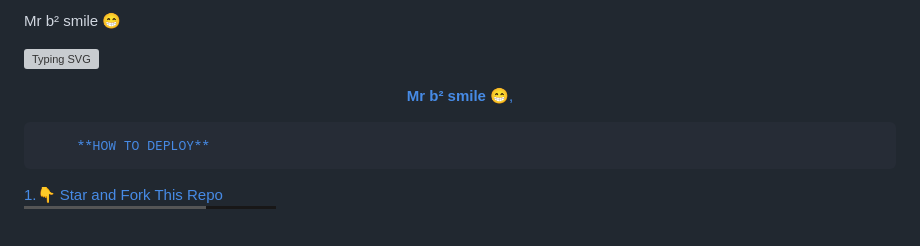
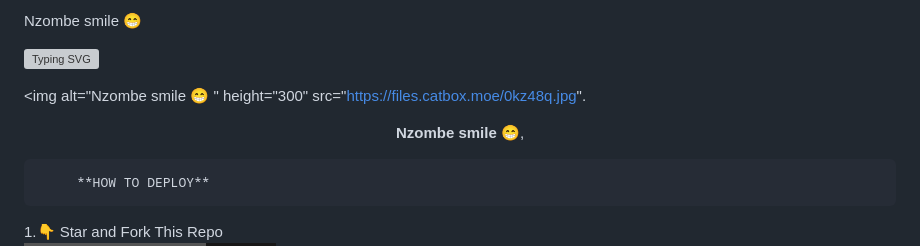
Before and after one commit to tawananzombe33-ai/Nzombe, a Markdown page: README.md, the part around the change. Rendered like a GitHub page; badges without logos; blank space fills up the shorter version; grey boxes are pictures that could not be loaded.

Commit message:
Update Nzombe

```diff
--- a/README.md
+++ b/README.md
@@ -1,4 +1,4 @@
-Mr b² smile 😁
+Nzombe smile 😁
 
 <a href="https://git.io/typing-svg"><img src="https://readme-typing-svg.demolab.com?font=Black+Ops+One&size=50&pause=1000&color=1BAFBAFF&center=true&width=910&height=100&lines=THANKS FOR YOUR +SUPPORT-DONT; FORGET+TO+FORK+MY REPO;CREATED+BY+Mr b² smile 😁;RELEASED+25.9.2024" alt="Typing SVG" /></a>
 
@@ -6,11 +6,11 @@ Mr b² smile 😁
 
 </p>
 
- <a href="https://whatsapp.com/channel/0029VawO6hgF6sn7k3SuVU3z">
- <img alt="Mr b² smile 😁 " height="300" src="https://files.catbox.moe/0kz48q.jpg".
+
+ <img alt="Nzombe smile 😁 " height="300" src="https://files.catbox.moe/0kz48q.jpg".
 
 </h1>
-<p align="center"><b>Mr b² smile 😁</b>,  </p>
+<p align="center"><b>Nzombe smile 😁</b>,  </p>
 
 </p>
   <p align="center">
```
